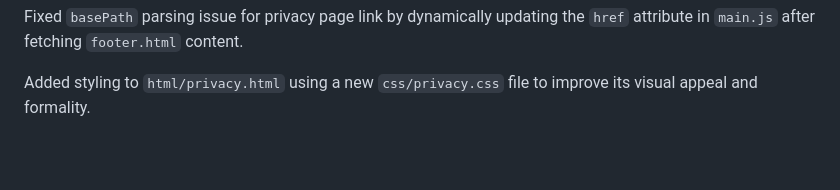
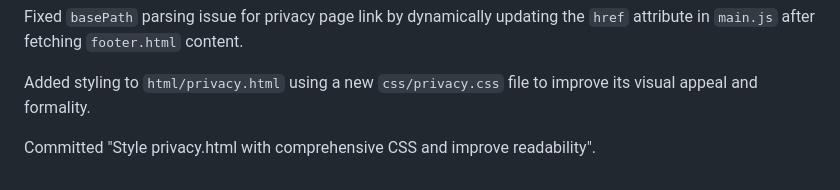
Before and after one commit to guanyu-zhang/ai-showcase, a Markdown page: GEMINI.md, the part around the change. Drawn GitHub-style; blank space fills up the shorter version.

Commit message:
Update GEMINI.md to reflect privacy page styling and commit

```diff
--- a/GEMINI.md
+++ b/GEMINI.md
@@ -180,3 +180,5 @@ Fixed 404 error for privacy page by updating its link in `html/footer.html` to u
 Fixed `basePath` parsing issue for privacy page link by dynamically updating the `href` attribute in `main.js` after fetching `footer.html` content.
 
 Added styling to `html/privacy.html` using a new `css/privacy.css` file to improve its visual appeal and formality.
+
+Committed "Style privacy.html with comprehensive CSS and improve readability".
```
